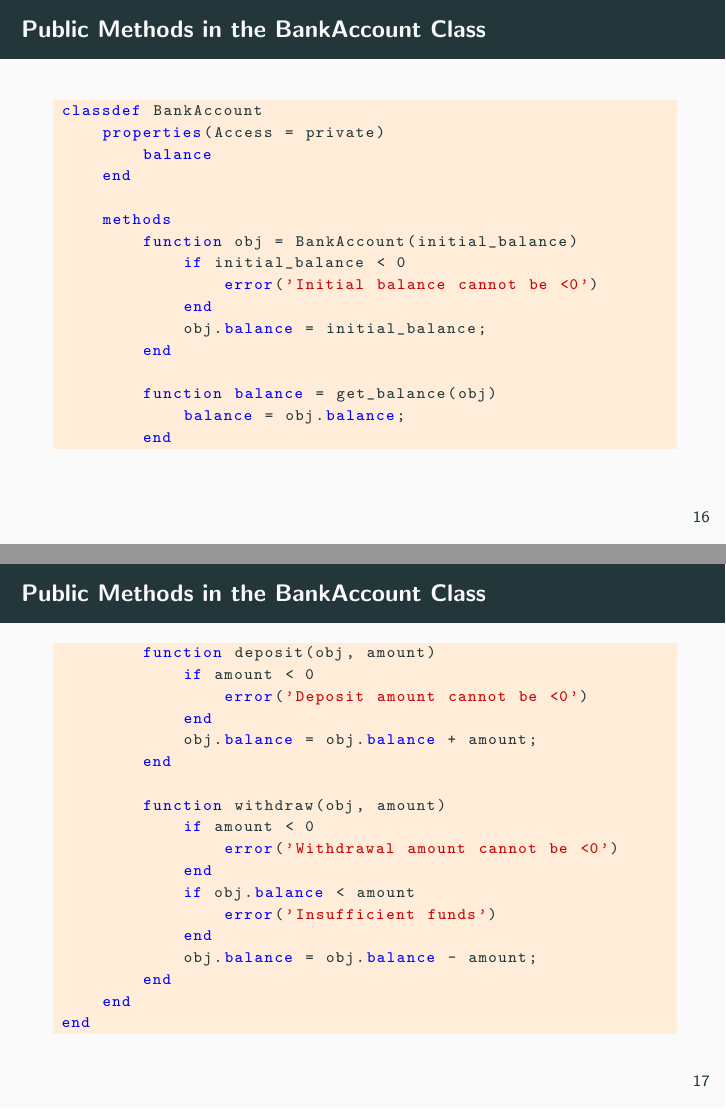
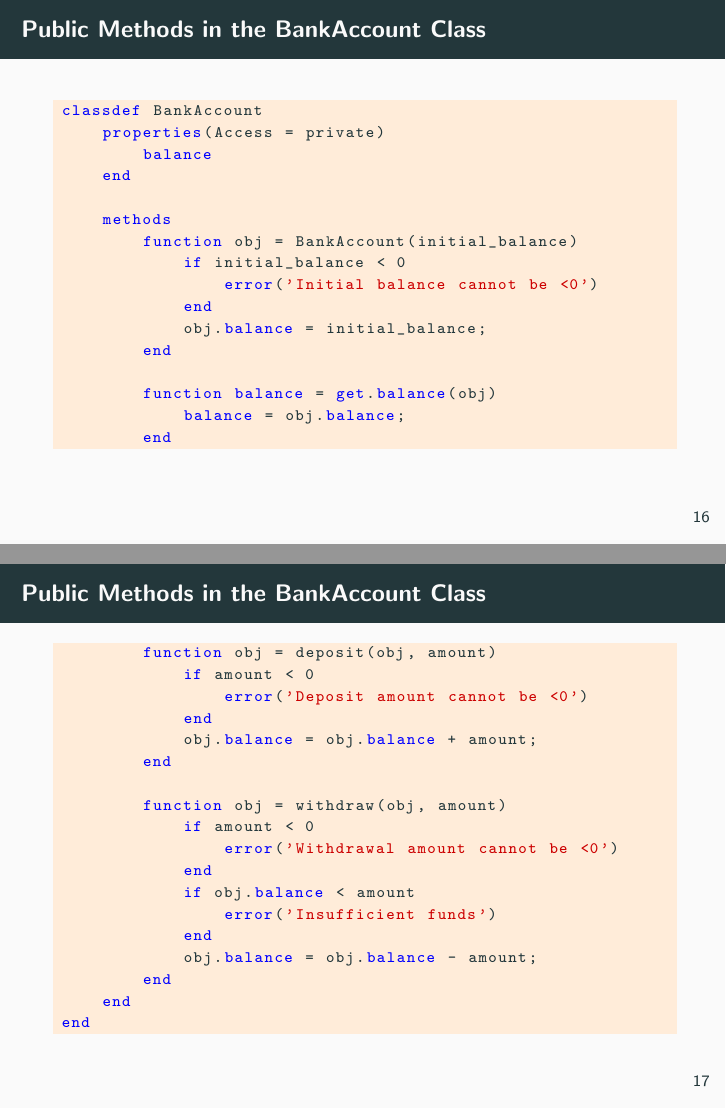
Before and after one commit to joachim-student/cogs106, LaTeX slides (4-oop/tex/402-object-oriented-programming.m.tex): pages 20 and 21 of 28, joined at a grey line. Compiled offline with pdfLaTeX.

Commit message:
Fix MATLAB code examples

```diff
--- a/4-oop/tex/402-object-oriented-programming.m.tex
+++ b/4-oop/tex/402-object-oriented-programming.m.tex
@@ -284,14 +284,14 @@ classdef BankAccount
 \end{frame}
 \begin{frame}[fragile]{Public Methods in the BankAccount Class}
   \begin{lstlisting}[style=matlab]
-        function deposit(obj, amount)
+        function obj = deposit(obj, amount)
             if amount < 0
                 error('Deposit amount cannot be <0')
             end
             obj.balance = obj.balance + amount;
         end
 
-        function withdraw(obj, amount)
+        function obj = withdraw(obj, amount)
             if amount < 0
                 error('Withdrawal amount cannot be <0')
             end
```
Also changed, not shown: 4-oop/tex/402-object-oriented-programming.m.tex (6 more changed lines).
